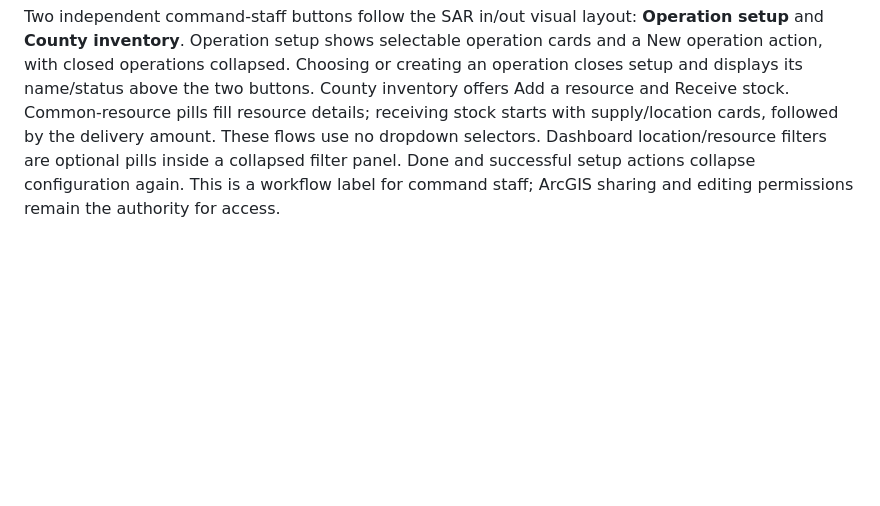
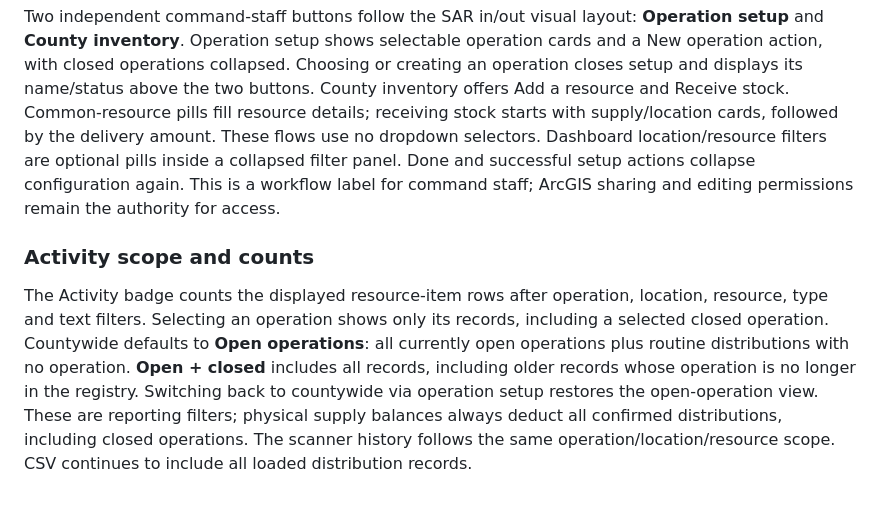
Before and after one commit to Matthew-Richardson/TrackLPC, a Markdown page: RESOURCE_GIS_SETUP.md, the part around the change. Drawn GitHub-style; blank space fills up the shorter version.

Commit message:
Scope Resource Activity counts to selected operations and add active/all countywide history views

```diff
--- a/RESOURCE_GIS_SETUP.md
+++ b/RESOURCE_GIS_SETUP.md
@@ -90,3 +90,7 @@ No fields need to be added to the existing Resource_Distributions table. A track
 The app now connects Resource_Inventory and Resource_Operations from their separate private services, configured in resource-config.js. Their actual table IDs are discovered after ArcGIS sign-in. The distribution service remains LPCOEM_Resource. No public sharing is required. Query/Create must be enabled on Inventory; Query/Create/Update on Operations. Publish CSVs with Location set to None, then remove their schema sample data rows.
 
 Two independent command-staff buttons follow the SAR in/out visual layout: **Operation setup** and **County inventory**. Operation setup shows selectable operation cards and a New operation action, with closed operations collapsed. Choosing or creating an operation closes setup and displays its name/status above the two buttons. County inventory offers Add a resource and Receive stock. Common-resource pills fill resource details; receiving stock starts with supply/location cards, followed by the delivery amount. These flows use no dropdown selectors. Dashboard location/resource filters are optional pills inside a collapsed filter panel. Done and successful setup actions collapse configuration again. This is a workflow label for command staff; ArcGIS sharing and editing permissions remain the authority for access.
+
+### Activity scope and counts
+
+The Activity badge counts the displayed resource-item rows after operation, location, resource, type and text filters. Selecting an operation shows only its records, including a selected closed operation. Countywide defaults to **Open operations**: all currently open operations plus routine distributions with no operation. **Open + closed** includes all records, including older records whose operation is no longer in the registry. Switching back to countywide via operation setup restores the open-operation view. These are reporting filters; physical supply balances always deduct all confirmed distributions, including closed operations. The scanner history follows the same operation/location/resource scope. CSV continues to include all loaded distribution records.
```
